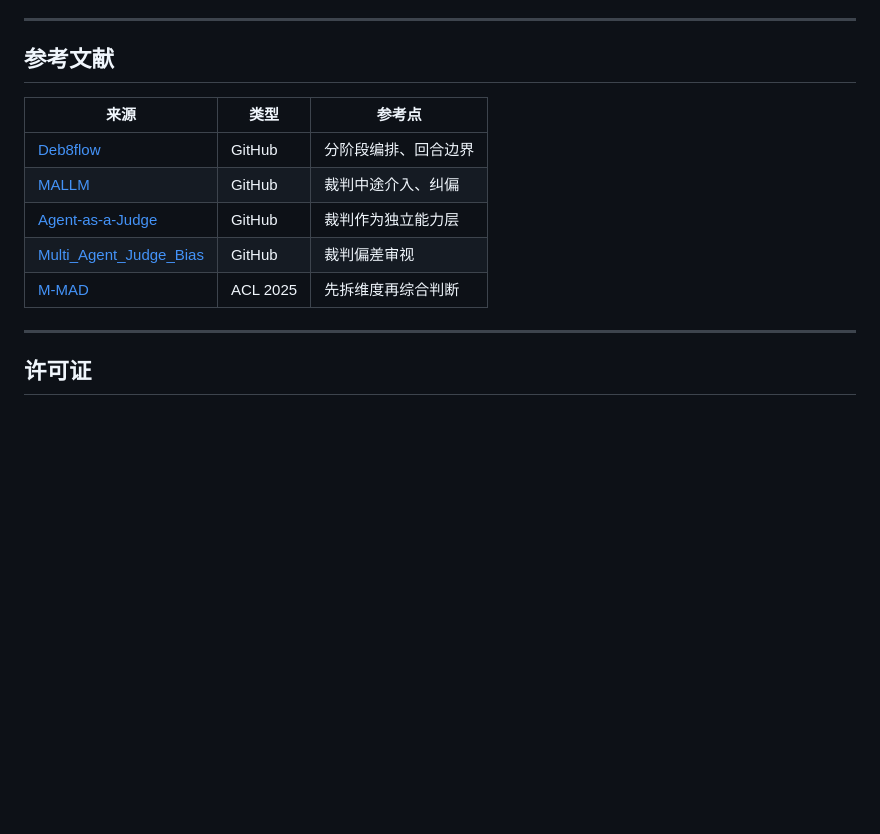
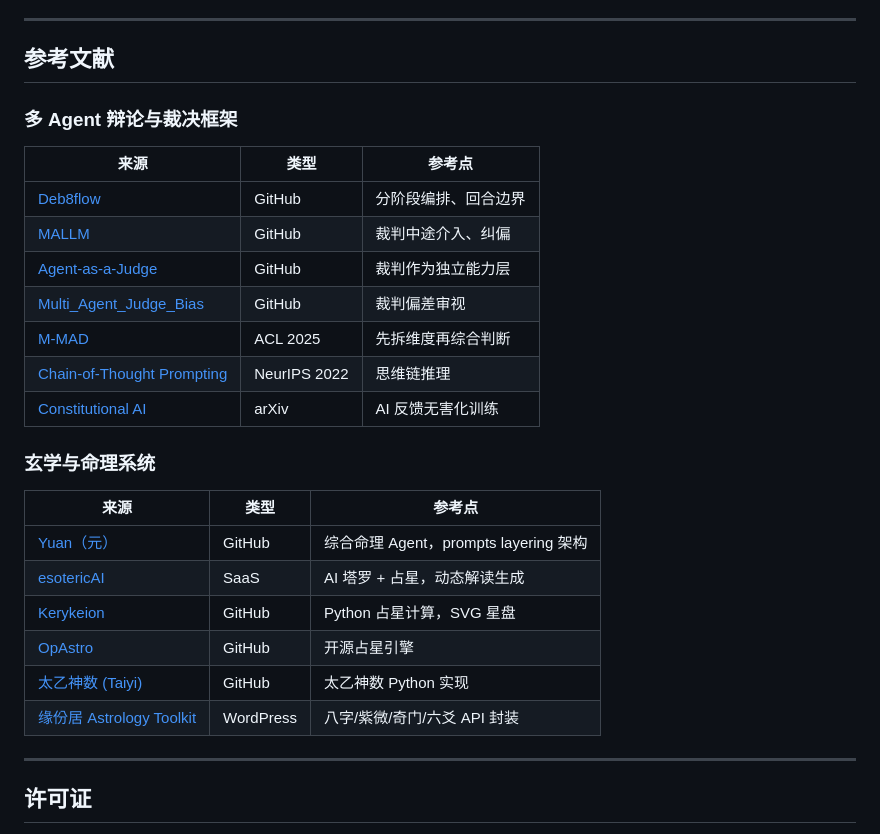
Before and after one commit to yxwyxwyxw/conclave-ai, a Markdown page: README.md, the part around the change. GitHub-like rendering; blank space fills up the shorter version.

```diff
--- a/README.md
+++ b/README.md
@@ -216,6 +216,8 @@ tests/                # 测试套件
 
 ## 参考文献
 
+### 多 Agent 辩论与裁决框架
+
 | 来源 | 类型 | 参考点 |
 |------|------|--------|
 | [Deb8flow](https://github.com/iason-solomos/Deb8flow) | GitHub | 分阶段编排、回合边界 |
@@ -223,6 +225,19 @@ tests/                # 测试套件
 | [Agent-as-a-Judge](https://github.com/metauto-ai/agent-as-a-judge) | GitHub | 裁判作为独立能力层 |
 | [Multi_Agent_Judge_Bias](https://github.com/Henrymachiyu/Multi_Agent_Judge_Bias) | GitHub | 裁判偏差审视 |
 | [M-MAD](https://aclanthology.org/2025.acl-long.351/) | ACL 2025 | 先拆维度再综合判断 |
+| [Chain-of-Thought Prompting](https://arxiv.org/abs/2201.11903) | NeurIPS 2022 | 思维链推理 |
+| [Constitutional AI](https://arxiv.org/abs/2212.08073) | arXiv | AI 反馈无害化训练 |
+
+### 玄学与命理系统
+
+| 来源 | 类型 | 参考点 |
+|------|------|--------|
+| [Yuan（元）](https://github.com/LZRight123/yuan) | GitHub | 综合命理 Agent，prompts layering 架构 |
+| [esotericAI](https://openhunts.com/winners?date=2026-03-26) | SaaS | AI 塔罗 + 占星，动态解读生成 |
+| [Kerykeion](https://github.com/gcali/kerykeion) | GitHub | Python 占星计算，SVG 星盘 |
+| [OpAstro](https://dev.to/dakidarts/opastro-building-an-open-core-astrology-engine-developers-can-actually-use-ljf) | GitHub | 开源占星引擎 |
+| [太乙神数 (Taiyi)](https://github.com/topics/taiyi?l=python) | GitHub | 太乙神数 Python 实现 |
+| [缘份居 Astrology Toolkit](https://www.cnblogs.com/yuanfenju/p/19985408) | WordPress | 八字/紫微/奇门/六爻 API 封装 |
 
 ---
 
```
Also changed, not shown: README_EN.md (+15 -0 lines).
